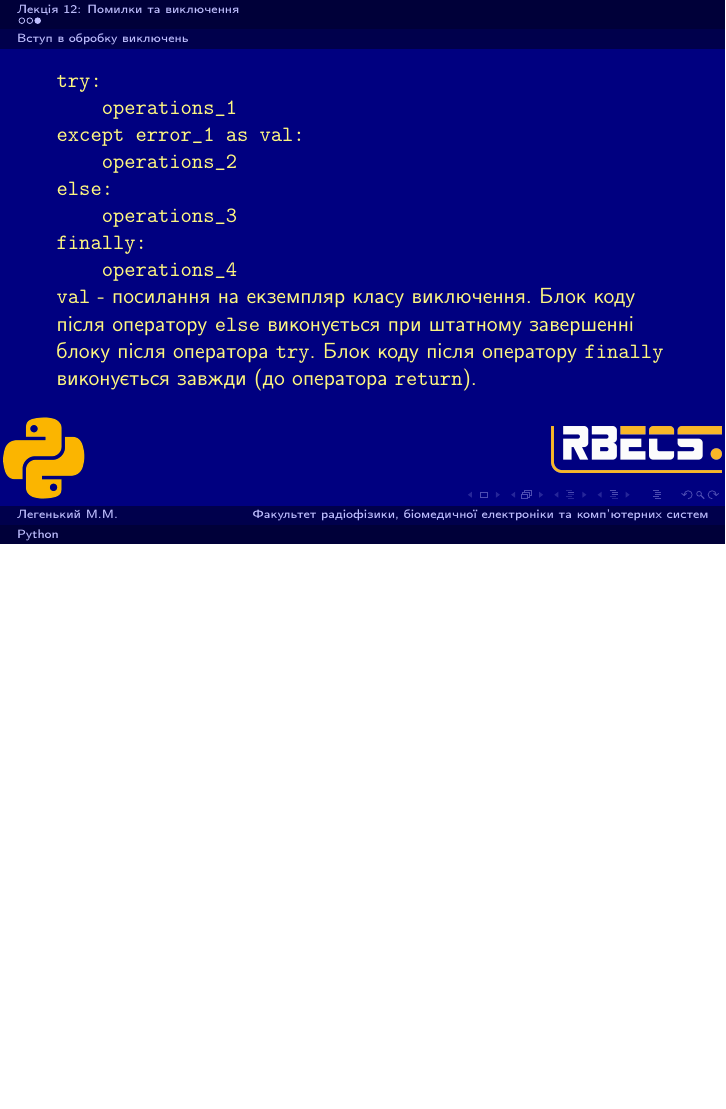
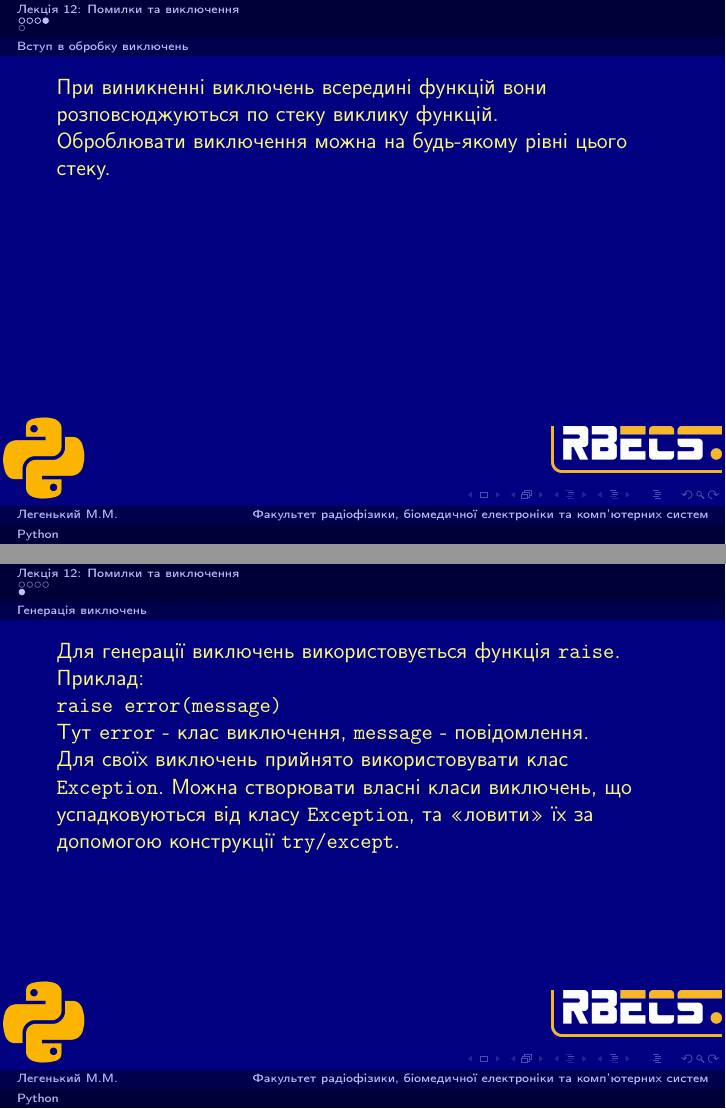
Before and after one commit to mmlegenkiy/python_lections, LaTeX slides (presentations.tex, which reads presentation12.tex): page 5 of 5 before the commit and pages 6 and 7 of 7 after it, the two joined at a grey line, the shorter picture padded with empty space. Compiled offline with pdfLaTeX.

Commit message:
balakirev oop 5.5

```diff
--- a/presentation12.tex
+++ b/presentation12.tex
@@ -55,3 +55,24 @@
 
 \texttt{val} - посилання на екземпляр класу виключення. Блок коду після оператору \texttt{else} виконується при штатному завершенні блоку після оператора \texttt{try}. Блок коду після оператору \texttt{finally} виконується завжди (до оператора \texttt{return}).
 \end{frame}
+
+\begin{frame}
+% \frametitle{Логічні висновки}
+При виникненні виключень всередині функцій вони розповсюджуються по стеку виклику функцій.
+
+Оброблювати виключення можна на будь-якому рівні цього стеку.
+\end{frame}
+
+\subsection{Генерація виключень}
+\begin{frame}
+% \frametitle{Логічні висновки}
+Для генерації виключень використовується функція \texttt{raise}. Приклад:
+
+\texttt{raise error(message)}
+
+Тут \texttt{error} - клас виключення, \texttt{message} - повідомлення.
+
+Для своїх виключень прийнято використовувати клас \texttt{Exception}. Можна створювати власні класи виключень, що успадковуються від класу \texttt{Exception}, та <<ловити>> їх за допомогою конструкції \texttt{try/except}.
+
+
+\end{frame}
```
Also changed, not shown: 1 other file.
